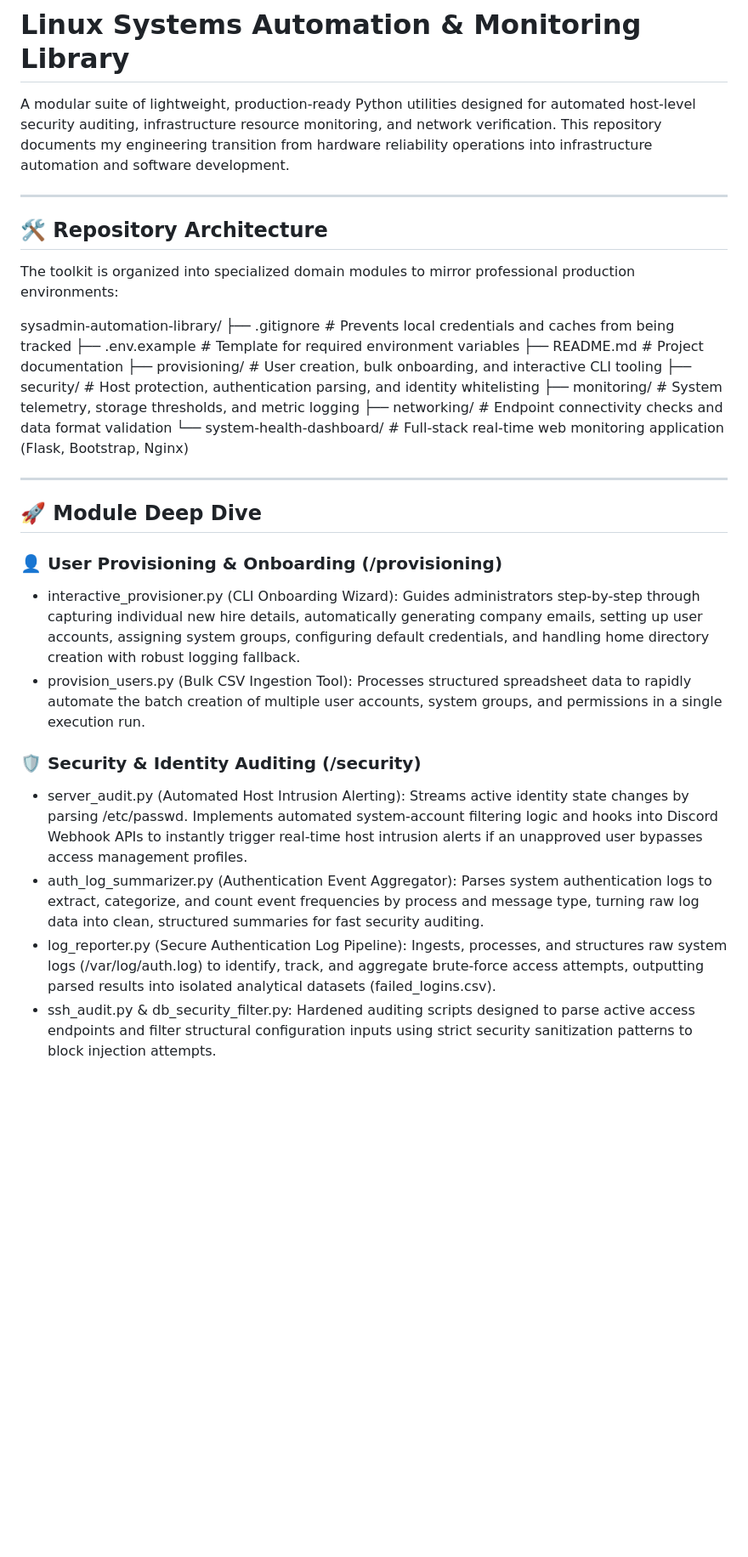
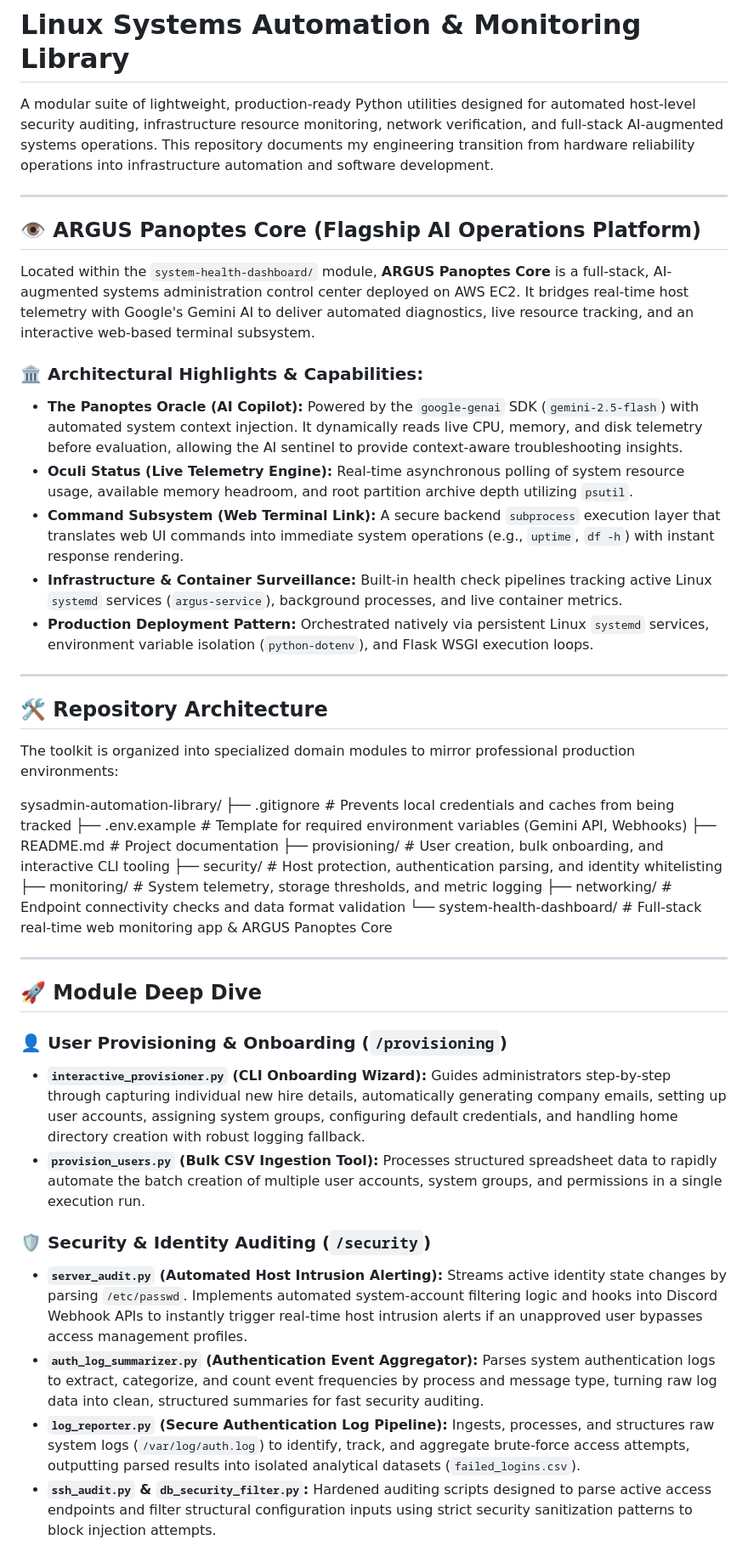
Before and after one commit to R-baza/sysadmin-automation-library, a Markdown page: README.md, the part around one of its changes. Shown at 85% size. Rendered like a GitHub page; blank space fills up the shorter version.

```diff
--- a/README.md
+++ b/README.md
@@ -1,7 +1,19 @@
 # Linux Systems Automation & Monitoring Library
 
-A modular suite of lightweight, production-ready Python utilities designed for automated host-level security auditing, infrastructure resource monitoring, and network verification.
-This repository documents my engineering transition from hardware reliability operations into infrastructure automation and software development.
+A modular suite of lightweight, production-ready Python utilities designed for automated host-level security auditing, infrastructure resource monitoring, network verification, and full-stack AI-augmented systems operations. This repository documents my engineering transition from hardware reliability operations into infrastructure automation and software development.
+
+---
+
+## 👁️ ARGUS Panoptes Core (Flagship AI Operations Platform)
+
+Located within the `system-health-dashboard/` module, **ARGUS Panoptes Core** is a full-stack, AI-augmented systems administration control center deployed on AWS EC2. It bridges real-time host telemetry with Google's Gemini AI to deliver automated diagnostics, live resource tracking, and an interactive web-based terminal subsystem.
+
+### 🏛️ Architectural Highlights & Capabilities:
+* **The Panoptes Oracle (AI Copilot):** Powered by the `google-genai` SDK (`gemini-2.5-flash`) with automated system context injection. It dynamically reads live CPU, memory, and disk telemetry before evaluation, allowing the AI sentinel to provide context-aware troubleshooting insights.
+* **Oculi Status (Live Telemetry Engine):** Real-time asynchronous polling of system resource usage, available memory headroom, and root partition archive depth utilizing `psutil`.
+* **Command Subsystem (Web Terminal Link):** A secure backend `subprocess` execution layer that translates web UI commands into immediate system operations (e.g., `uptime`, `df -h`) with instant response rendering.
+* **Infrastructure & Container Surveillance:** Built-in health check pipelines tracking active Linux `systemd` services (`argus-service`), background processes, and live container metrics.
+* **Production Deployment Pattern:** Orchestrated natively via persistent Linux `systemd` services, environment variable isolation (`python-dotenv`), and Flask WSGI execution loops.
 
 ---
 
@@ -10,26 +22,26 @@ This repository documents my engineering transition from hardware reliability op
 The toolkit is organized into specialized domain modules to mirror professional production environments:
 
 sysadmin-automation-library/
-├── .gitignore                   # Prevents local credentials and caches from being tracked
-├── .env.example                 # Template for required environment variables
-├── README.md                    # Project documentation
-├── provisioning/                # User creation, bulk onboarding, and interactive CLI tooling
-├── security/                    # Host protection, authentication parsing, and identity whitelisting
-├── monitoring/                  # System telemetry, storage thresholds, and metric logging
-├── networking/                  # Endpoint connectivity checks and data format validation
-└── system-health-dashboard/     # Full-stack real-time web monitoring application (Flask, Bootstrap, Nginx)
+├── .gitignore                      # Prevents local credentials and caches from being tracked
+├── .env.example                    # Template for required environment variables (Gemini API, Webhooks)
+├── README.md                       # Project documentation
+├── provisioning/                   # User creation, bulk onboarding, and interactive CLI tooling
+├── security/                       # Host protection, authentication parsing, and identity whitelisting
+├── monitoring/                     # System telemetry, storage thresholds, and metric logging
+├── networking/                     # Endpoint connectivity checks and data format validation
+└── system-health-dashboard/        # Full-stack real-time web monitoring app & ARGUS Panoptes Core
 
 ---
 
 ## 🚀 Module Deep Dive
 
-### 👤 User Provisioning & Onboarding (/provisioning)
-* interactive_provisioner.py (CLI Onboarding Wizard): Guides administrators step-by-step through capturing individual new hire details, automatically generating company emails, setting up user accounts, assigning system groups, configuring default credentials, and handling home directory creation with robust logging fallback.
-* provision_users.py (Bulk CSV Ingestion Tool): Processes structured spreadsheet data to rapidly automate the batch creation of multiple user accounts, system groups, and permissions in a single execution run.
+### 👤 User Provisioning & Onboarding (`/provisioning`)
+* **`interactive_provisioner.py` (CLI Onboarding Wizard):** Guides administrators step-by-step through capturing individual new hire details, automatically generating company emails, setting up user accounts, assigning system groups, configuring default credentials, and handling home directory creation with robust logging fallback.
+* **`provision_users.py` (Bulk CSV Ingestion Tool):** Processes structured spreadsheet data to rapidly automate the batch creation of multiple user accounts, system groups, and permissions in a single execution run.
 
-### 🛡️ Security & Identity Auditing (/security)
-* server_audit.py (Automated Host Intrusion Alerting): Streams active identity state changes by parsing /etc/passwd. Implements automated system-account filtering logic and hooks into Discord Webhook APIs to instantly trigger real-time host intrusion alerts if an unapproved user bypasses access management profiles.
-* auth_log_summarizer.py (Authentication Event Aggregator): Parses system authentication logs to extract, categorize, and count event frequencies by process and message type, turning raw log data into clean, structured summaries for fast security auditing.
-* log_reporter.py (Secure Authentication Log Pipeline): Ingests, processes, and structures raw system logs (/var/log/auth.log) to identify, track, and aggregate brute-force access attempts, outputting parsed results into isolated analytical datasets (failed_logins.csv).
-* ssh_audit.py & db_security_filter.py: Hardened auditing scripts designed to parse active access endpoints and filter structural configuration inputs using strict security sanitization patterns to block injection attempts.
+### 🛡️ Security & Identity Auditing (`/security`)
+* **`server_audit.py` (Automated Host Intrusion Alerting):** Streams active identity state changes by parsing `/etc/passwd`. Implements automated system-account filtering logic and hooks into Discord Webhook APIs to instantly trigger real-time host intrusion alerts if an unapproved user bypasses access management profiles.
+* **`auth_log_summarizer.py` (Authentication Event Aggregator):** Parses system authentication logs to extract, categorize, and count event frequencies by process and message type, turning raw log data into clean, structured summaries for fast security auditing.
+* **`log_reporter.py` (Secure Authentication Log Pipeline):** Ingests, processes, and structures raw system logs (`/var/log/auth.log`) to identify, track, and aggregate brute-force access attempts, outputting parsed results into isolated analytical datasets (`failed_logins.csv`).
+* **`ssh_audit.py` & `db_security_filter.py`:** Hardened auditing scripts designed to parse active access endpoints and filter structural configuration inputs using strict security sanitization patterns to block injection attempts.
 
```
Also changed, not shown: other parts of README.md (+24 -27 lines).
